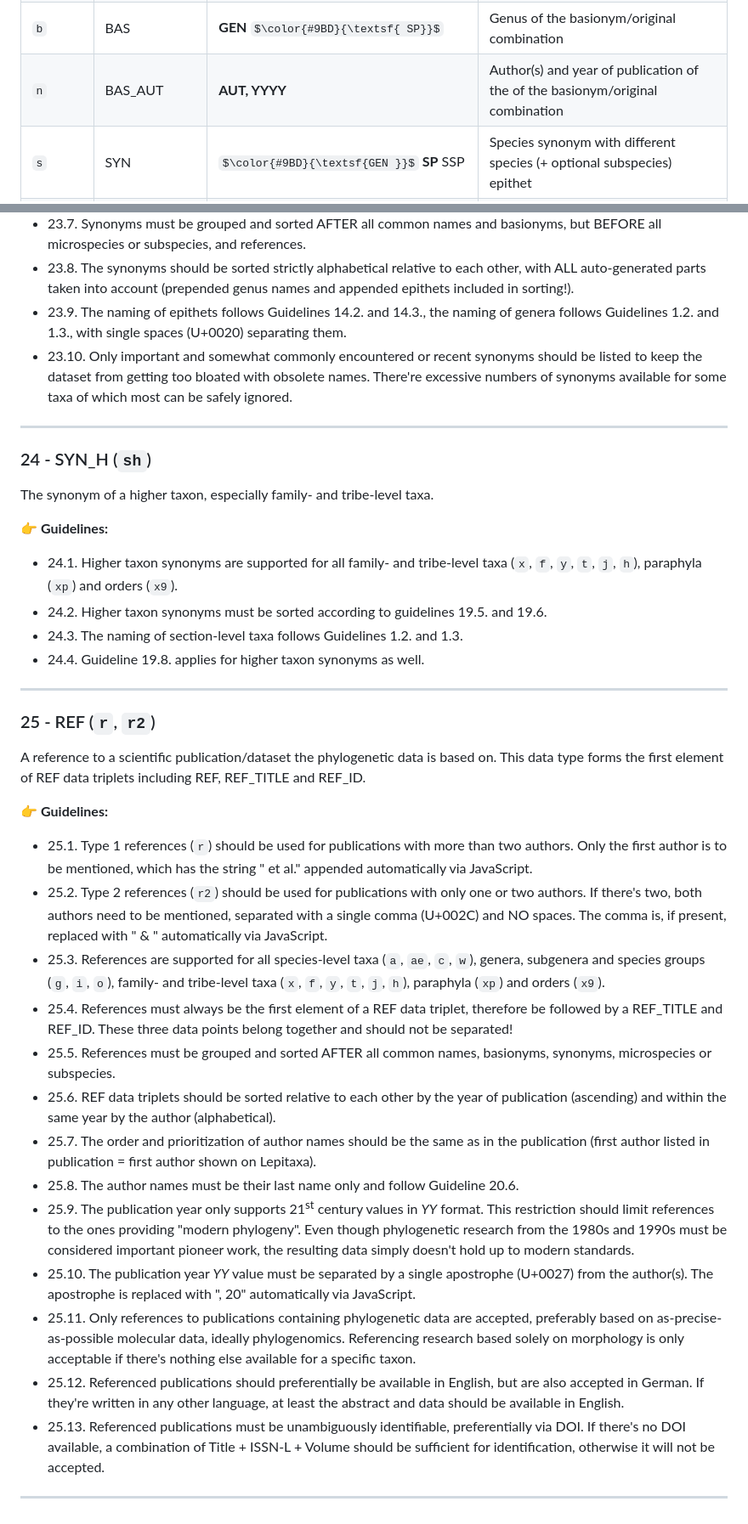
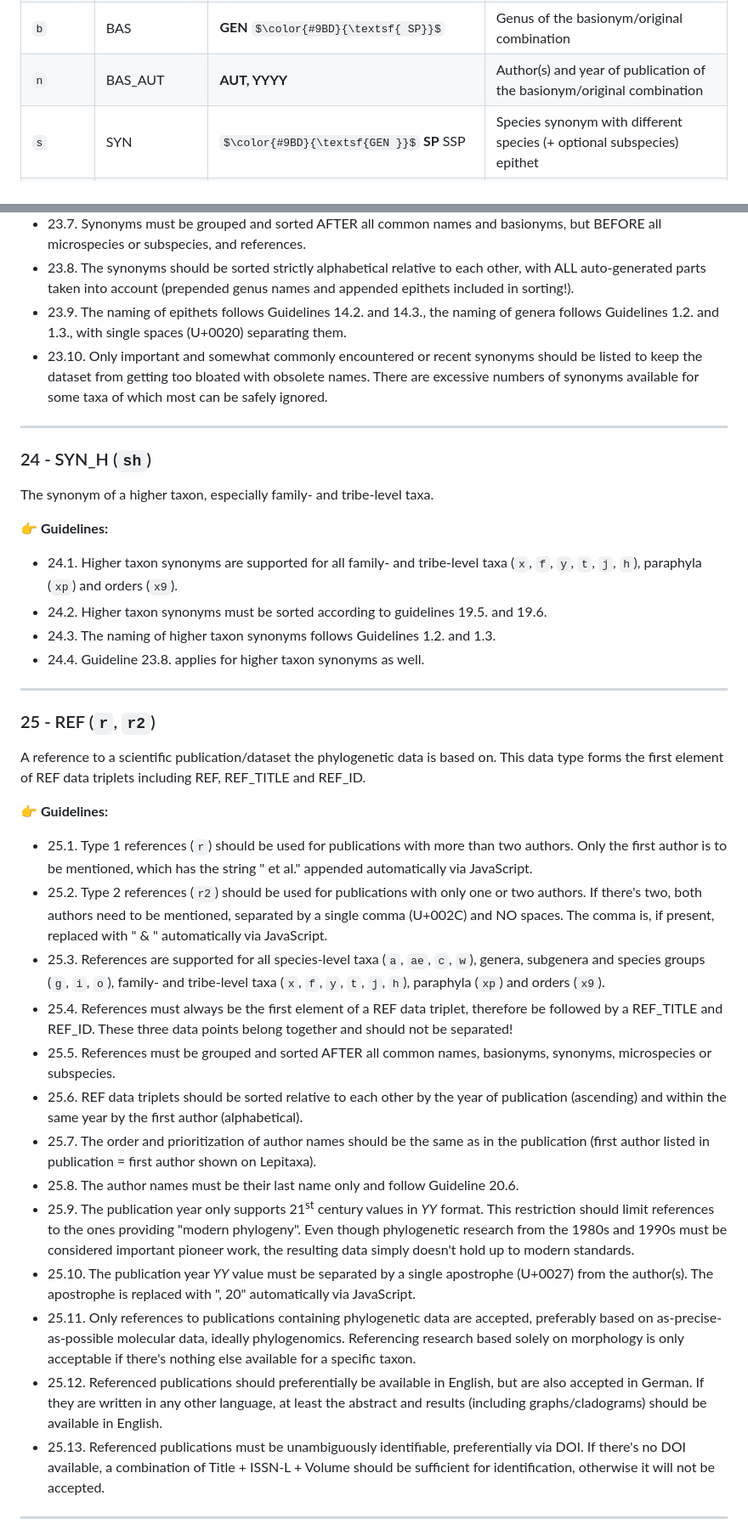
Before and after one commit to lepitaxa/lepitaxa.github.io, a Markdown page: README.md, 2 parts joined by grey strips. Shown at 85% size. Drawn GitHub-style; some formulas as TeX source.

Commit message:
Fixed several spelling errors, typos and wrong guideline references within the README

```diff
--- a/README.md
+++ b/README.md
@@ -123,7 +123,7 @@ These datapoints form a very long, but simple list, resulting in a strictly line
 |`d`|NAME_DE|**NAME**|German common name of a<br>species or species complex|
 |`d2`|NAME_DE|**NAME**|German common name of a<br>family/tribe-level taxon|
 |`b`|BAS|**GEN** $\color{#9BD}{\textsf{ SP}}$|Genus of the basionym/original combination|
-|`n`|BAS_AUT|**AUT, YYYY**|Author(s) and year of publication of the of the basionym/original combination|
+|`n`|BAS_AUT|**AUT, YYYY**|Author(s) and year of publication of the basionym/original combination|
 |`s`|SYN|$\color{#9BD}{\textsf{GEN }}$ **SP** SSP|Species synonym with different<br>species (+ optional subspecies) epithet|
 |`s2`|SYN|**GEN** SP $\color{#9BD}{\textsf{ SP/SSP}}$|(Sub)species synonym with different<br>genus (+optional species) name|
 |`s3`|SYN|$\color{#9BD}{\textsf{GEN }}$ **SP** $\color{#9BD}{\textsf{ SSP}}$|Species synonym of former subspecies<br>of the given species epithet|
@@ -386,7 +386,7 @@ A binomial or trinomial synonym of a species, subspecies or microspecies. These
 - 23.7. Synonyms must be grouped and sorted AFTER all common names and basionyms, but BEFORE all microspecies or subspecies, and references.
 - 23.8. The synonyms should be sorted strictly alphabetical relative to each other, with ALL auto-generated parts taken into account (prepended genus names and appended epithets included in sorting!).
 - 23.9. The naming of epithets follows Guidelines 14.2. and 14.3., the naming of genera follows Guidelines 1.2. and 1.3., with single spaces (U+0020) separating them.
-- 23.10. Only important and somewhat commonly encountered or recent synonyms should be listed to keep the dataset from getting too bloated with obsolete names. There're excessive numbers of synonyms available for some taxa of which most can be safely ignored.
+- 23.10. Only important and somewhat commonly encountered or recent synonyms should be listed to keep the dataset from getting too bloated with obsolete names. There are excessive numbers of synonyms available for some taxa of which most can be safely ignored.
 
 ---
 ### 24 - SYN_H (`sh`)
@@ -395,8 +395,8 @@ The synonym of a higher taxon, especially family- and tribe-level taxa.
 :point_right: **Guidelines:**
 - 24.1. Higher taxon synonyms are supported for all family- and tribe-level taxa (`x`, `f`, `y`, `t`, `j`, `h`), paraphyla (`xp`) and orders (`x9`).
 - 24.2. Higher taxon synonyms must be sorted according to guidelines 19.5. and 19.6.
-- 24.3. The naming of section-level taxa follows Guidelines 1.2. and 1.3.
-- 24.4. Guideline 19.8. applies for higher taxon synonyms as well.
+- 24.3. The naming of higher taxon synonyms follows Guidelines 1.2. and 1.3.
+- 24.4. Guideline 23.8. applies for higher taxon synonyms as well.
 
 ---
 ### 25 - REF (`r`, `r2`)
@@ -404,17 +404,17 @@ A reference to a scientific publication/dataset the phylogenetic data is based o
 
 :point_right: **Guidelines:**
 - 25.1. Type 1 references (`r`) should be used for publications with more than two authors. Only the first author is to be mentioned, which has the string " et al." appended automatically via JavaScript.
-- 25.2. Type 2 references (`r2`) should be used for publications with only one or two authors. If there's two, both authors need to be mentioned, separated with a single comma (U+002C) and NO spaces. The comma is, if present, replaced with " & " automatically via JavaScript.
+- 25.2. Type 2 references (`r2`) should be used for publications with only one or two authors. If there's two, both authors need to be mentioned, separated by a single comma (U+002C) and NO spaces. The comma is, if present, replaced with " & " automatically via JavaScript.
 - 25.3. References are supported for all species-level taxa (`a`, `ae`, `c`, `w`), genera, subgenera and species groups (`g`, `i`, `o`), family- and tribe-level taxa (`x`, `f`, `y`, `t`, `j`, `h`), paraphyla (`xp`) and orders (`x9`).
 - 25.4. References must always be the first element of a REF data triplet, therefore be followed by a REF_TITLE and REF_ID. These three data points belong together and should not be separated!
 - 25.5. References must be grouped and sorted AFTER all common names, basionyms, synonyms, microspecies or subspecies.
-- 25.6. REF data triplets should be sorted relative to each other by the year of publication (ascending) and within the same year by the author (alphabetical).
+- 25.6. REF data triplets should be sorted relative to each other by the year of publication (ascending) and within the same year by the first author (alphabetical).
 - 25.7. The order and prioritization of author names should be the same as in the publication (first author listed in publication = first author shown on Lepitaxa).
 - 25.8. The author names must be their last name only and follow Guideline 20.6.
 - 25.9. The publication year only supports 21<sup>st</sup> century values in _YY_ format. This restriction should limit references to the ones providing "modern phylogeny". Even though phylogenetic research from the 1980s and 1990s must be considered important pioneer work, the resulting data simply doesn't hold up to modern standards.
 - 25.10. The publication year _YY_ value must be separated by a single apostrophe (U+0027) from the author(s). The apostrophe is replaced with ", 20" automatically via JavaScript.
 - 25.11. Only references to publications containing phylogenetic data are accepted, preferably based on as-precise-as-possible molecular data, ideally phylogenomics. Referencing research based solely on morphology is only acceptable if there's nothing else available for a specific taxon.
-- 25.12. Referenced publications should preferentially be available in English, but are also accepted in German. If they're written in any other language, at least the abstract and data should be available in English.
+- 25.12. Referenced publications should preferentially be available in English, but are also accepted in German. If they are written in any other language, at least the abstract and results (including graphs/cladograms) should be available in English.
 - 25.13. Referenced publications must be unambiguously identifiable, preferentially via DOI. If there's no DOI available, a combination of Title + ISSN-L + Volume should be sufficient for identification, otherwise it will not be accepted.
 
 ---
```
Also changed, not shown: other parts of README.md (+6 -6 lines).
